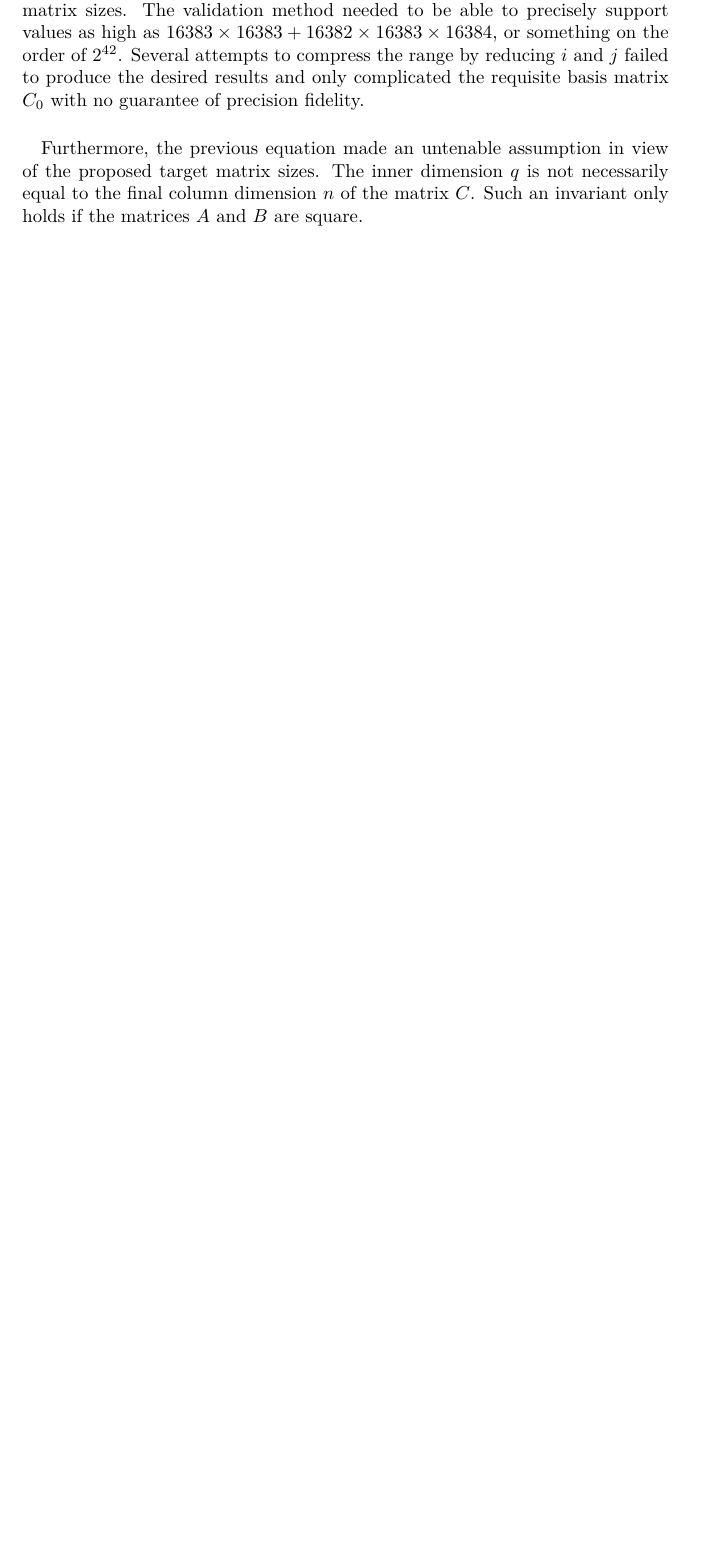
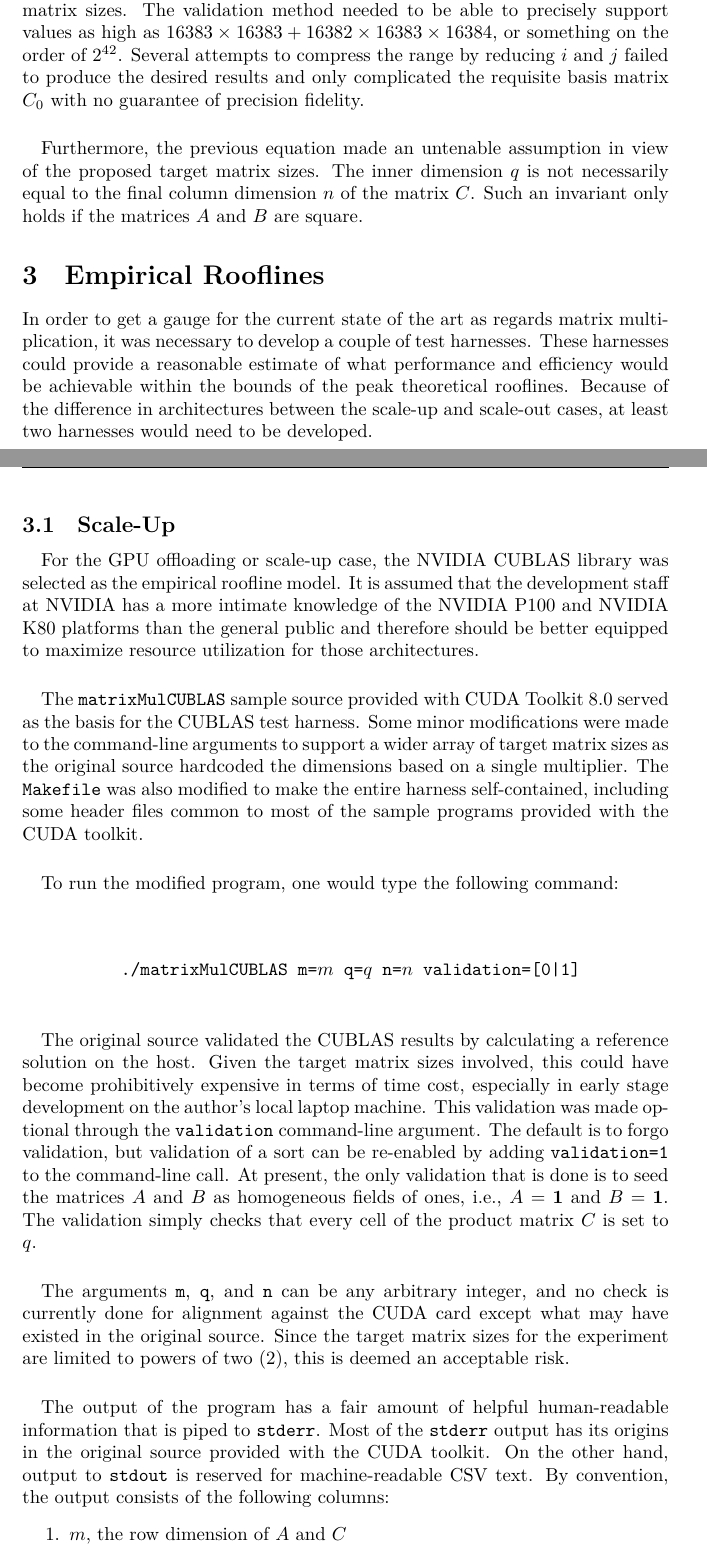
Before and after one commit to myantosca/cannon-tests, a LaTeX document (COSC-6365-MichaelYantosca-FinalProjectReport.tex): part of page 3 of 4 before the commit and two parts of pages 3 and 4 of 5 after it, the two joined at a grey line, cut so that both start at the same text, the shorter picture padded with empty space. Compiled offline with XeLaTeX; a LaTeX package or settings file that is missing is left out.

Commit message:
Added Empirical Rooflines section with Scale-Up subsection.

```diff
--- a/COSC-6365-MichaelYantosca-FinalProjectReport.tex
+++ b/COSC-6365-MichaelYantosca-FinalProjectReport.tex
@@ -2,6 +2,7 @@
 \usepackage{mathtools}
 \usepackage{amssymb}
 \usepackage{fancyhdr}
+\usepackage{alltt}
 \usepackage[utf8]{luainputenc}
 \usepackage[bibencoding=utf8,backend=biber]{biblatex}
 \addbibresource{COSC-6365-MichaelYantosca-FinalProjectReport.bib}
@@ -102,4 +103,49 @@
     Furthermore, the previous equation made an untenable assumption in view of the proposed target matrix sizes. The inner dimension $q$ is not
     necessarily equal to the final column dimension $n$ of the matrix $C$. Such an invariant only holds if the matrices $A$ and $B$ are square.
   \end{paragraph}
- \end{section}
+\end{section}
+
+\begin{section}{Empirical Rooflines}
+  In order to get a gauge for the current state of the art as regards matrix multiplication, it was necessary to develop a couple of test harnesses.
+  These harnesses could provide a reasonable estimate of what performance and efficiency would be achievable within the bounds of the peak theoretical
+  rooflines. Because of the difference in architectures between the scale-up and scale-out cases, at least two harnesses would need to be developed.
+  \begin{subsection}{Scale-Up}
+    \begin{paragraph}{}
+      For the GPU offloading or scale-up case, the NVIDIA CUBLAS library was selected as the empirical roofline model. It is assumed that the development
+      staff at NVIDIA has a more intimate knowledge of the NVIDIA P100 and NVIDIA K80 platforms than the general public and therefore should be better
+      equipped to maximize resource utilization for those architectures.
+    \end{paragraph}
+    \begin{paragraph}{}
+      The \texttt{matrixMulCUBLAS} sample source provided with CUDA Toolkit 8.0 served as the basis for the CUBLAS test harness. Some minor modifications
+      were made to the command-line arguments to support a wider array of target matrix sizes as the original source hardcoded the dimensions based on a single
+      multiplier. The \texttt{Makefile} was also modified to make the entire harness self-contained, including some header files common to most of the sample
+      programs provided with the CUDA toolkit.
+    \end{paragraph}
+    \begin{paragraph}{}
+      To run the modified program, one would type the following command:
+      \begin{subparagraph}{}
+        \begin{alltt}
+          ./matrixMulCUBLAS m=\(m\) q=\(q\) n=\(n\) validation=[0|1]
+        \end{alltt}
+      \end{subparagraph}
+    \end{paragraph}
+    \begin{paragraph}{}
+      The original source validated the CUBLAS results by calculating a reference solution on the host. Given the target matrix sizes involved, this could
+      have become prohibitively expensive in terms of time cost, especially in early stage development on the author's local laptop machine.
+      This validation was made optional through the \texttt{validation} command-line argument. The default is to forgo validation, but validation of a sort
+      can be re-enabled by adding \texttt{validation=1} to the command-line call. At present, the only validation that is done is to seed the matrices $A$
+      and $B$ as homogeneous fields of ones, i.e., $A$ = \textbf{1} and $B$ = \textbf{1}. The validation simply checks that every cell of the product matrix
+      $C$ is set to $q$.
+    \end{paragraph}
+    \begin{paragraph}{}
+      The arguments \texttt{m}, \texttt{q}, and \texttt{n} can be any arbitrary integer, and no check is currently done for alignment against the CUDA card
+      except what may have existed in the original source. Since the target matrix sizes for the experiment are limited to powers of two (2), this is deemed
+      an acceptable risk.
+    \end{paragraph}
+    \begin{paragraph}{}
+      The output of the program has a fair amount of helpful human-readable information that is piped to \texttt{stderr}. Most of the \texttt{stderr} output
+      has its origins in the original source provided with the CUDA toolkit. On the other hand, output to \texttt{stdout} is reserved for machine-readable CSV text.
+      By convention, the output consists of the following columns:
+      \begin{enumerate}
+      \item{$m$, the row dimension of $A$ and $C$}
+      \item{$q$, the column dimension of $A$ and the row dimension of $B$}
```
Also changed, not shown: COSC-6365-MichaelYantosca-FinalProjectReport.tex (9 more changed lines).
